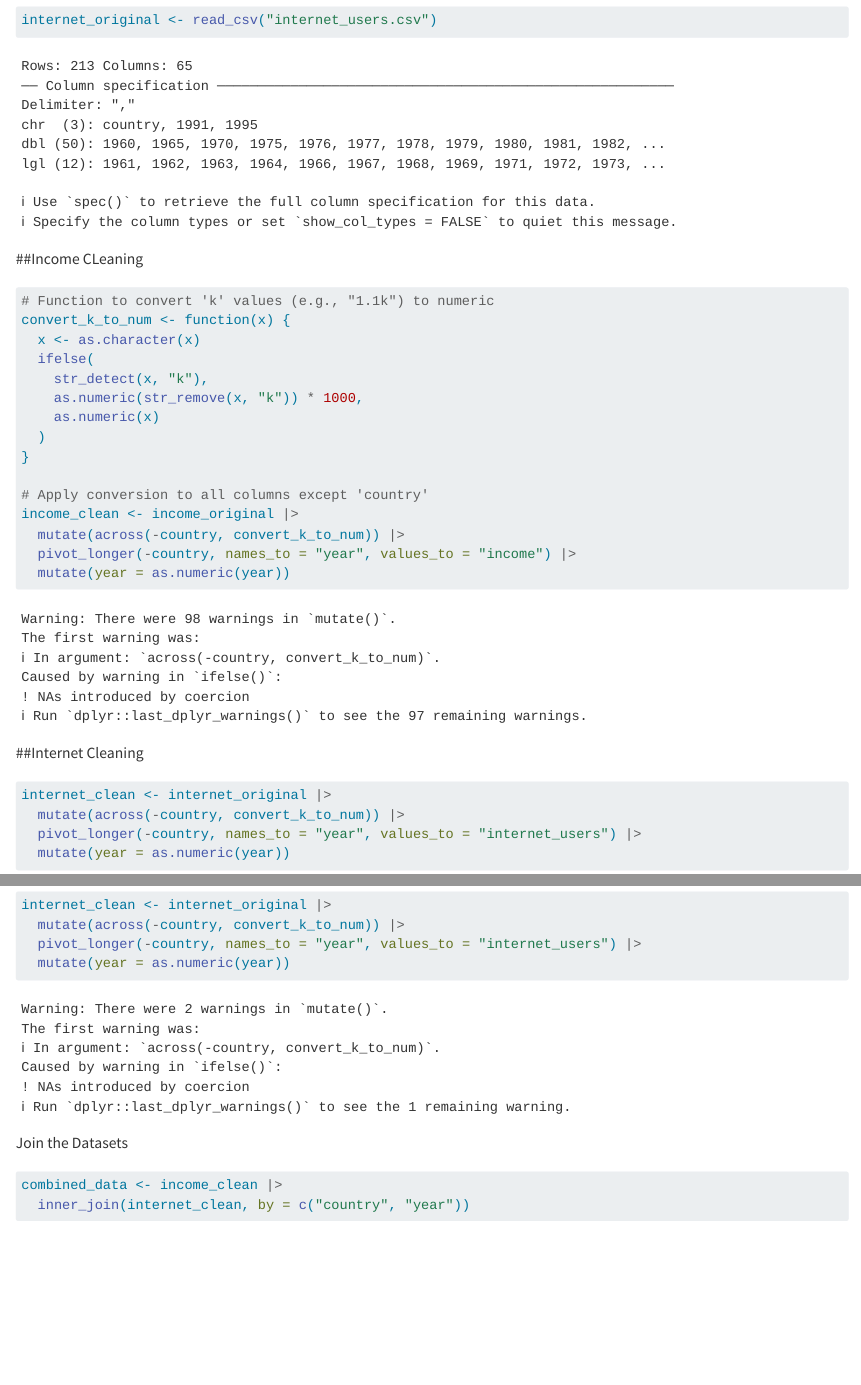
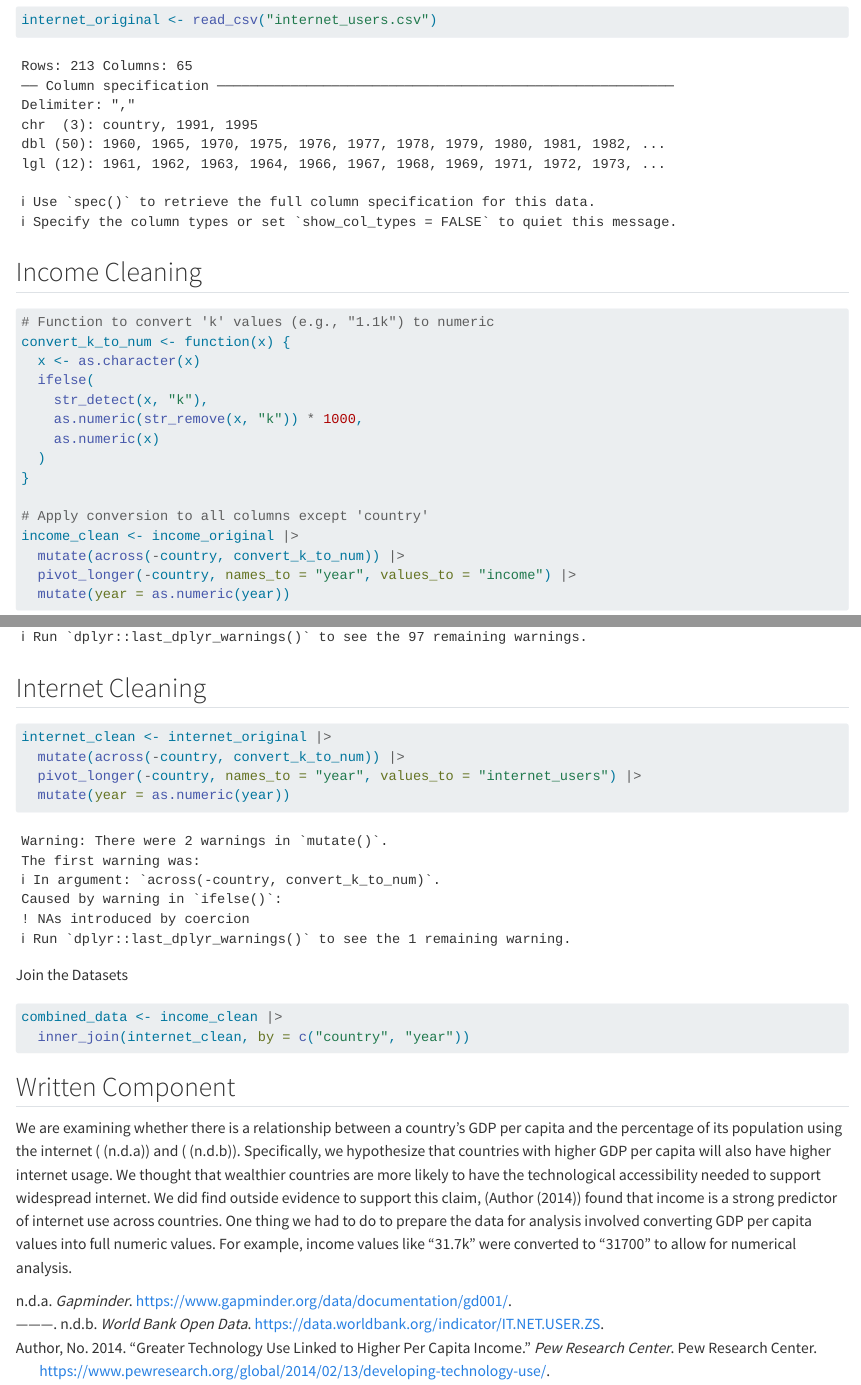
Before and after one commit to derrickph33/stat331-proj-groupi, a Quarto document (project_i.qmd): the page in a window 1100 px wide, from 860 px down, and a second part further down, joined at a grey line. Rendered offline with R 4.5, knitr and Pandoc in place of Quarto, with nearby package versions.

Commit message:
Added written portion (and citations, thats the .bib file), feel free to edit if needed

````diff
--- a/project_i.qmd
+++ b/project_i.qmd
@@ -3,6 +3,7 @@ title: "STAT 331 Project Group I"
 format: html
 editor: visual
 embed-resources: true
+bibliography: references.bib
 ---
 
 ## Datasets
@@ -56,3 +56,6 @@ combined_data <- income_clean |>
   inner_join(internet_clean, by = c("country", "year"))
 
 ```
+
+## Written Component
+We are examining whether there is a relationship between a country’s GDP per capita and the percentage of its population using the internet (@Gapminder) and (@World_Bank_Open_Data). Specifically, we hypothesize that countries with higher GDP per capita will also have higher internet usage. We thought that wealthier countries are more likely to have the technological accessibility needed to support widespread internet. We did find outside evidence to support this claim, (@Author_2014) found that income is a strong predictor of internet use across countries. One thing we had to do to prepare the data for analysis involved converting GDP per capita values into full numeric values. For example, income values like "31.7k" were converted to "31700" to allow for numerical analysis.
--- /dev/null
+++ b/references.bib
@@ -0,0 +1,18 @@
+@misc{Author_2014,
+title={Greater technology use linked to higher per capita income},
+url={https://www.pewresearch.org/global/2014/02/13/developing-technology-use/},
+journal={Pew Research Center},
+publisher={Pew Research Center},
+author={Author, No},
+year={2014}, month={Feb}
+}
+
+@misc{Gapminder,
+url={https://www.gapminder.org/data/documentation/gd001/},
+journal={Gapminder}
+}
+
+@misc{World_Bank_Open_Data,
+url={https://data.worldbank.org/indicator/IT.NET.USER.ZS},
+journal={World Bank Open Data}
+}
````
Also changed, not shown: project_i.html, project_i.qmd (5 more changed lines).
